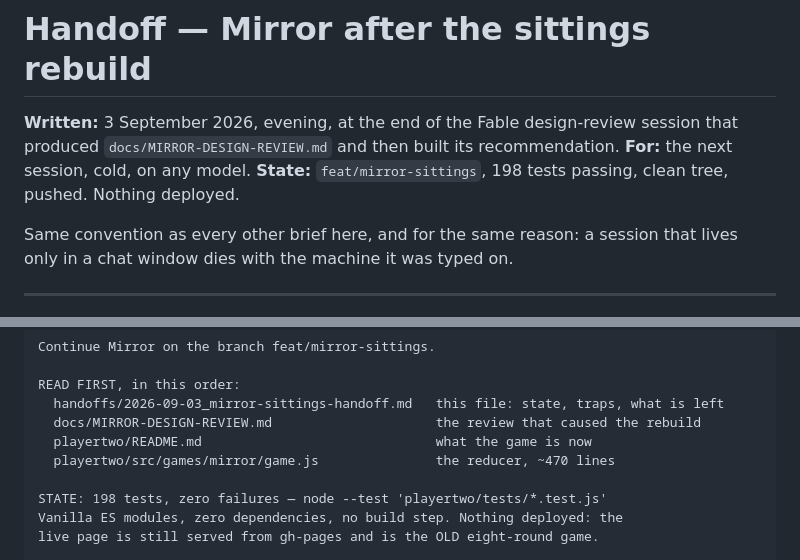
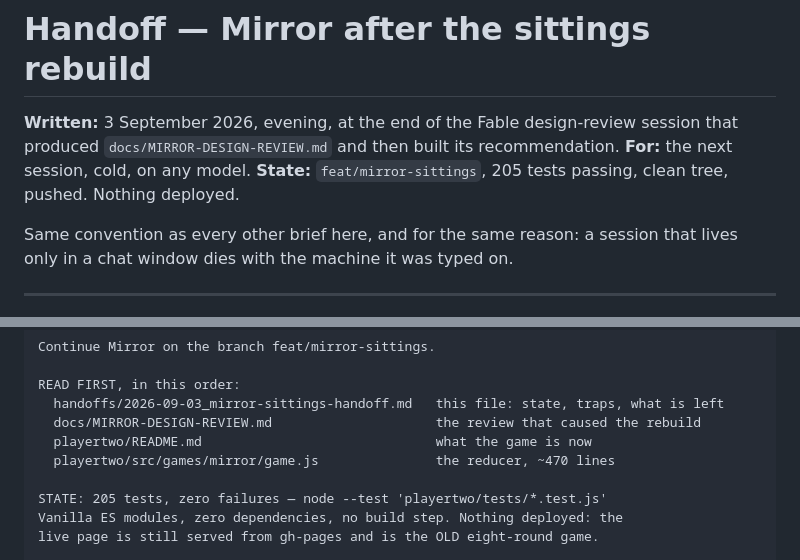
Before and after one commit to 1m3r/webmcp-capability-environment, a Markdown page: handoffs/2026-09-03_mirror-sittings-handoff.md, 2 parts joined by grey strips. GitHub-like rendering.

Commit message:
docs: the handoff's test count, after the registration fix
Co-Authored-By: Claude Opus 5 <noreply@anthropic.com>

```diff
--- a/handoffs/2026-09-03_mirror-sittings-handoff.md
+++ b/handoffs/2026-09-03_mirror-sittings-handoff.md
@@ -4,7 +4,7 @@
 session that produced `docs/MIRROR-DESIGN-REVIEW.md` and then built its
 recommendation.
 **For:** the next session, cold, on any model.
-**State:** `feat/mirror-sittings`, 198 tests passing, clean tree, pushed.
+**State:** `feat/mirror-sittings`, 205 tests passing, clean tree, pushed.
 Nothing deployed.
 
 Same convention as every other brief here, and for the same reason: a session
@@ -25,7 +25,7 @@ READ FIRST, in this order:
   playertwo/README.md                              what the game is now
   playertwo/src/games/mirror/game.js               the reducer, ~470 lines
 
-STATE: 198 tests, zero failures — node --test 'playertwo/tests/*.test.js'
+STATE: 205 tests, zero failures — node --test 'playertwo/tests/*.test.js'
 Vanilla ES modules, zero dependencies, no build step. Nothing deployed: the
 live page is still served from gh-pages and is the OLD eight-round game.
 
```
